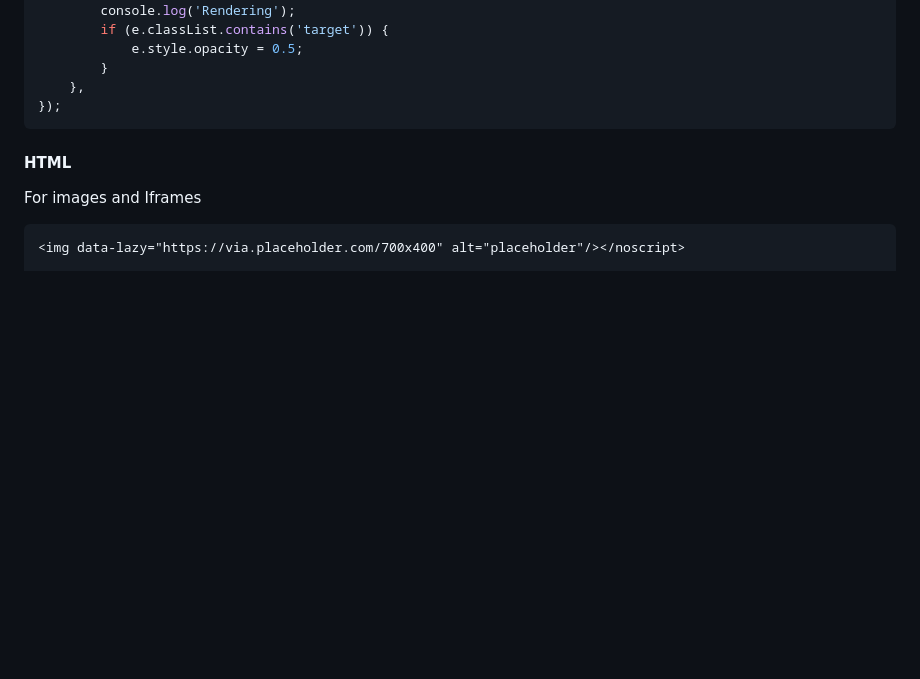
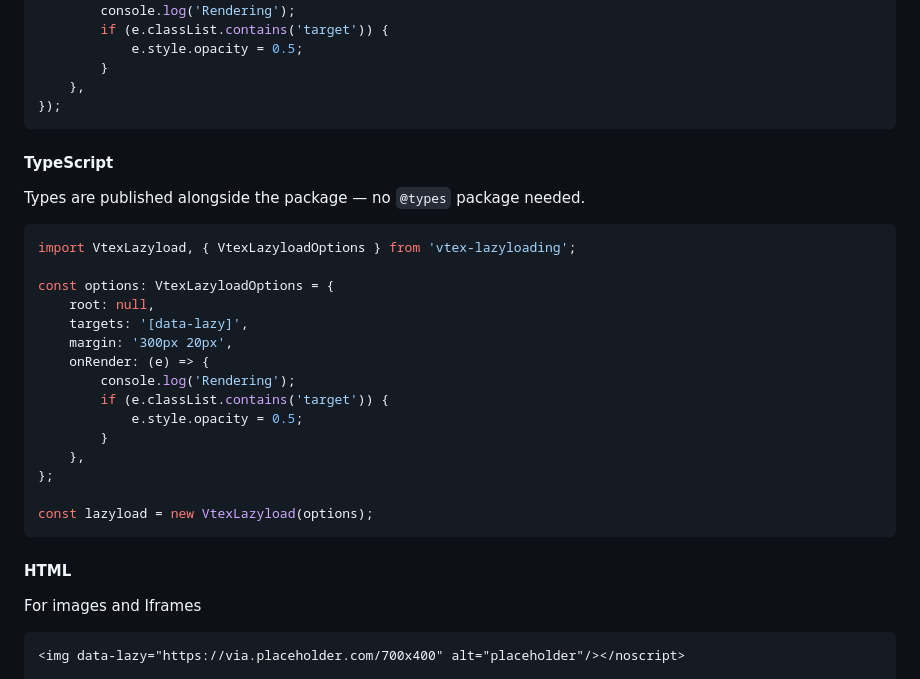
Before and after one commit to Akistapace/vtex-lazyLoading, a Markdown page: README.md, the part around the change. Drawn GitHub-style; blank space fills up the shorter version.

Commit message:
docs: document typed TypeScript import

````diff
--- a/README.md
+++ b/README.md
@@ -56,6 +56,26 @@ const lazyload = new vtexLazyload({
         }
     },
 });
+```
+
+#### TypeScript
+Types are published alongside the package — no `@types` package needed.
+```ts
+import VtexLazyload, { VtexLazyloadOptions } from 'vtex-lazyloading';
+
+const options: VtexLazyloadOptions = {
+    root: null,
+    targets: '[data-lazy]',
+    margin: '300px 20px',
+    onRender: (e) => {
+        console.log('Rendering');
+        if (e.classList.contains('target')) {
+            e.style.opacity = 0.5;
+        }
+    },
+};
+
+const lazyload = new VtexLazyload(options);
 ```
 #### HTML
 For images and Iframes
````
